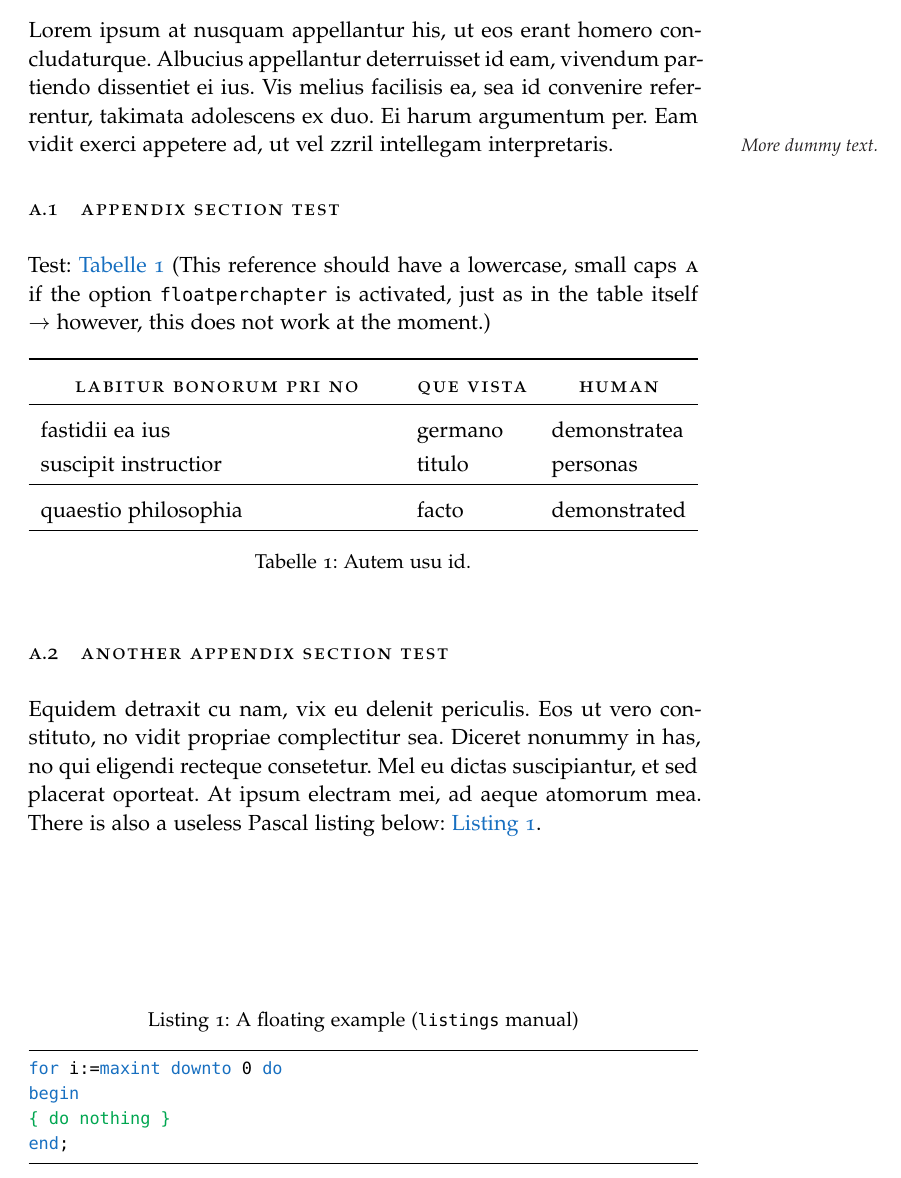
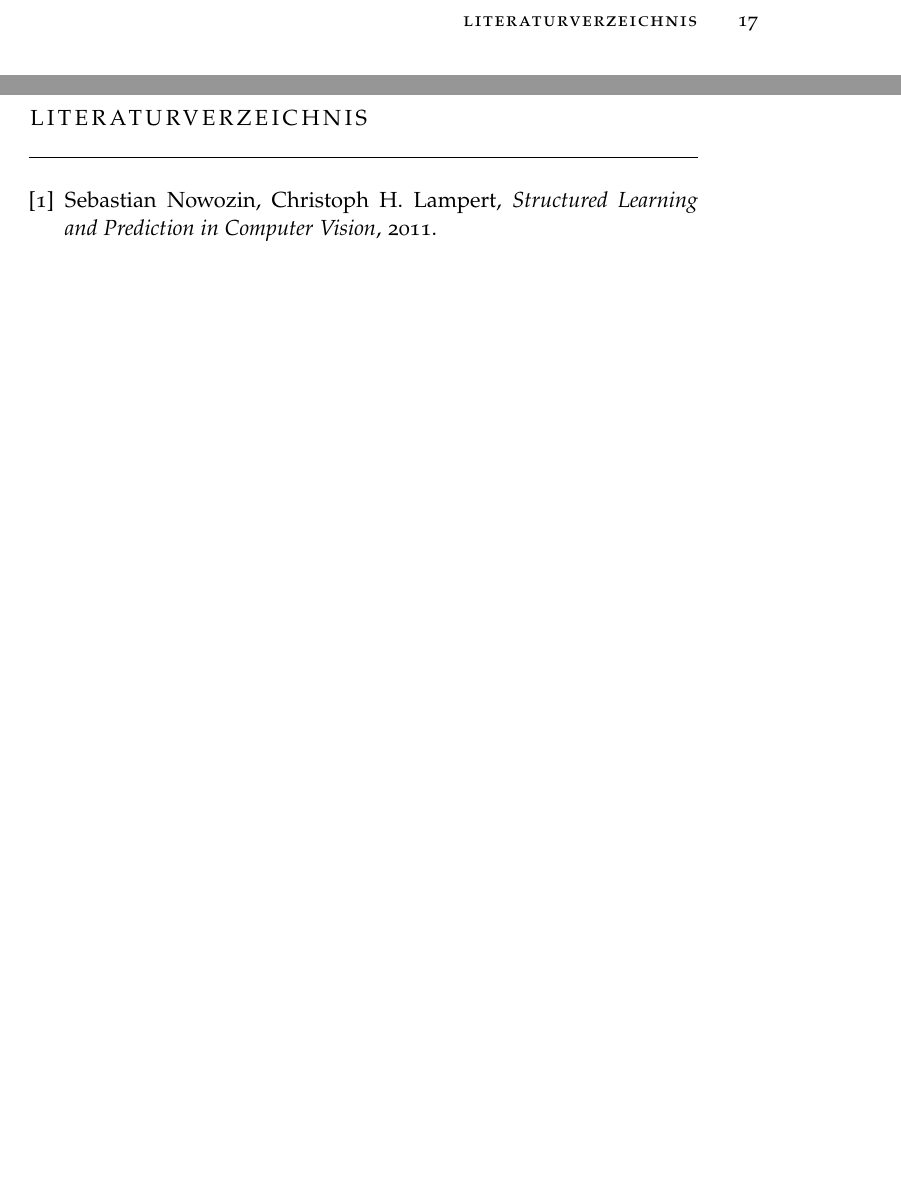
Before and after one commit to JanLL/bachelorarbeit, a LaTeX thesis (Thesis/ClassicThesis.tex, which reads Thesis/Chapters/Chapter0A.tex, Thesis/FrontBackmatter/Bibliography.tex): part of page 21 of 25 before the commit and two parts of pages 23 and 25 of 27 after it, the two joined at a grey line, cut at the place of the change, the shorter picture padded with empty space. The pictures show the PDF file Thesis/ClassicThesis.pdf that the author committed with the source.

Commit message:
Literaturverzeichnisproblem umgangen...

```diff
--- a/Thesis/Chapters/Chapter0A.tex
+++ b/Thesis/Chapters/Chapter0A.tex
@@ -4,69 +4,3 @@
 % If problems with the headers: get headings in appendix etc. right
 %\markboth{\spacedlowsmallcaps{Appendix}}{\spacedlowsmallcaps{Appendix}}
 \chapter{Appendix Test}
-Lorem ipsum at nusquam appellantur his, ut eos erant homero
-concludaturque. Albucius appellantur deterruisset id eam, vivendum
-partiendo dissentiet ei ius. Vis melius facilisis ea, sea id convenire
-referrentur, takimata adolescens ex duo. Ei harum argumentum per. Eam
-vidit exerci appetere ad, ut vel zzril intellegam interpretaris.
-\graffito{More dummy text.}
-
-%Errem omnium ea per, pro congue populo ornatus cu, ex qui dicant
-%nemore melius. No pri diam iriure euismod. Graecis eleifend
-%appellantur quo id. Id corpora inimicus nam, facer nonummy ne pro,
-%kasd repudiandae ei mei. Mea menandri mediocrem dissentiet cu, ex
-%nominati imperdiet nec, sea odio duis vocent ei. Tempor everti
-%appareat cu ius, ridens audiam an qui, aliquid admodum conceptam ne
-%qui. Vis ea melius nostrum, mel alienum euripidis eu.
-
-\section{Appendix Section Test}
-Test: \autoref{tab:moreexample} (This reference should have a
-lowercase, small caps \spacedlowsmallcaps{A} if the option
-\texttt{floatperchapter} is activated, just as in the table itself
- $\rightarrow$ however, this does not work at the moment.)
-
-\begin{table}[h]
-    \myfloatalign
-  \begin{tabularx}{\textwidth}{Xll} \toprule
-    \tableheadline{labitur bonorum pri no} & \tableheadline{que vista}
-    & \tableheadline{human} \\ \midrule
-    fastidii ea ius & germano &  demonstratea \\
-    suscipit instructior & titulo & personas \\
-    %postulant quo & westeuropee & sanctificatec \\
-    \midrule
-    quaestio philosophia & facto & demonstrated \\
-    %autem vulputate ex & parola & romanic \\
-    %usu mucius iisque & studio & sanctificatef \\
-    \bottomrule
-  \end{tabularx}
-  \caption[Autem usu id]{Autem usu id.}
-  \label{tab:moreexample}
-\end{table}
-
-%Nulla fastidii ea ius, exerci suscipit instructior te nam, in ullum
-%postulant quo. Congue quaestio philosophia his at, sea odio autem
-%vulputate ex. Cu usu mucius iisque voluptua. Sit maiorum propriae at,
-%ea cum primis intellegat. Hinc cotidieque reprehendunt eu nec. Autem
-%timeam deleniti usu id, in nec nibh altera.
-
-
-
-
-\section{Another Appendix Section Test}
-Equidem detraxit cu nam, vix eu delenit periculis. Eos ut vero
-constituto, no vidit propriae complectitur sea. Diceret nonummy in
-has, no qui eligendi recteque consetetur. Mel eu dictas suscipiantur,
-et sed placerat oporteat. At ipsum electram mei, ad aeque atomorum
-mea. There is also a useless Pascal listing below: \autoref{lst:useless}.
-
-\begin{lstlisting}[float=b,language=Pascal,frame=tb,caption={A floating example (\texttt{listings} manual)},label=lst:useless]
-for i:=maxint downto 0 do
-begin
-{ do nothing }
-end;
-\end{lstlisting}
-
-%Ei solet nemore consectetuer nam. Ad eam porro impetus, te choro omnes
-%evertitur mel. Molestie conclusionemque vel at, no qui omittam
-%expetenda efficiendi. Eu quo nobis offendit, verterem scriptorem ne
-%vix.
--- a/Thesis/FrontBackmatter/Bibliography.tex
+++ b/Thesis/FrontBackmatter/Bibliography.tex
@@ -12,0 +20,6 @@
+\bibitem{NowozinStrucLearn11}
+  Sebastian Nowozin, Christoph H. Lampert,
+  \emph{Structured Learning and Prediction in Computer Vision},
+  2011.
+
+\end{thebibliography}
```
Also changed, not shown: Thesis/Chapters/Chapter02.tex (+53 -5 lines), Thesis/ClassicThesis.tex (+3 -3 lines), Thesis/FrontBackmatter/Acknowledgments.tex (+3 -3 lines), Thesis/classicthesis-config.tex (+13 -13 lines), Thesis/Bibliography.bib (line endings or trailing spaces), Thesis/ClassicThesis.pdf, Thesis/FrontBackmatter/Bibliography.tex (9 more changed lines), 23 other files.
